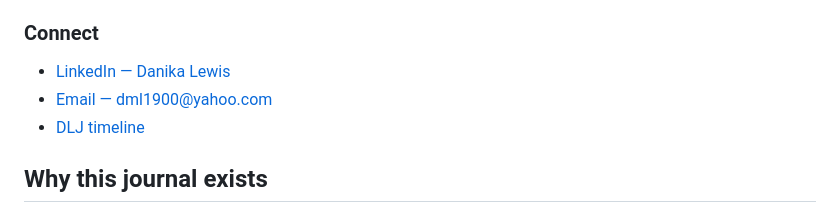
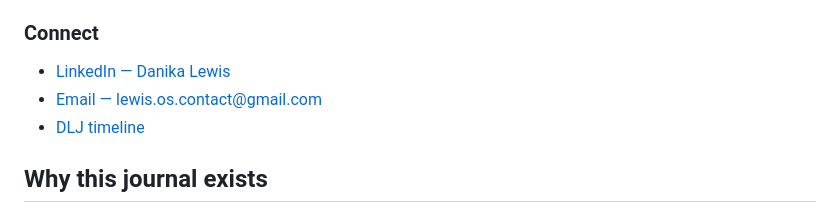
Before and after one commit to lewis-os/DLJ, a Markdown page: README.md, the part around the change. Drawn GitHub-style.

Commit message:
Set DLJ public contact email

```diff
--- a/README.md
+++ b/README.md
@@ -41,7 +41,7 @@ Danika completed **Human Centered Service Design** through **IDEO U** in 2024 an
 ### Connect
 
 - [LinkedIn — Danika Lewis](https://www.linkedin.com/in/danika-lewis-29a6185/)
-- [Email — dml1900@yahoo.com](mailto:dml1900@yahoo.com)
+- [Email — lewis.os.contact@gmail.com](mailto:lewis.os.contact@gmail.com)
 - [DLJ timeline](TIMELINE.md)
 
 ## Why this journal exists
```
